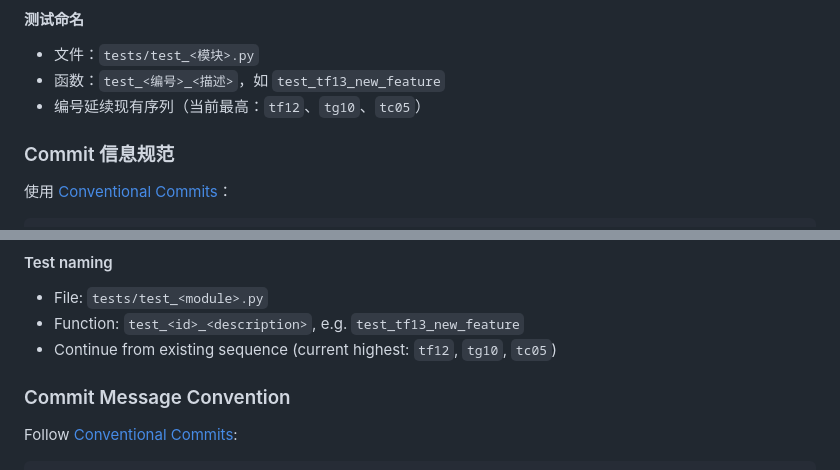
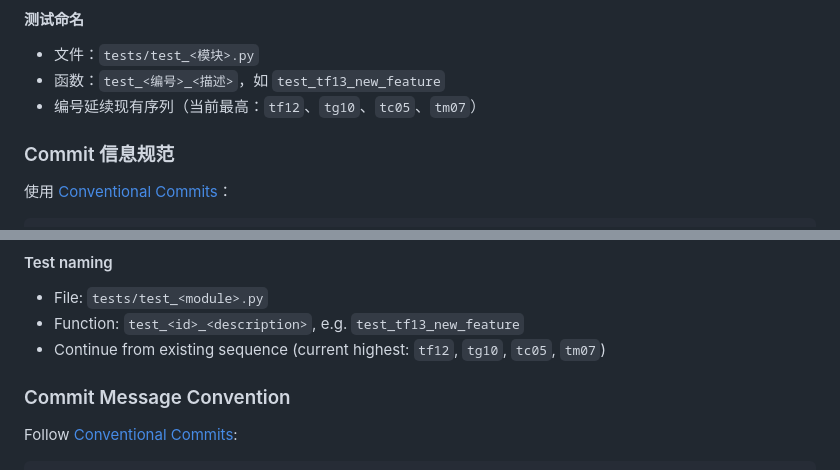
Before and after one commit to kevinkaylie/AgentNexus, a Markdown page: CONTRIBUTING.md, 2 parts joined by grey strips. GitHub-like rendering.

Commit message:
docs(contributing): update test sequence to include tm07 (42 tests total)

```diff
--- a/CONTRIBUTING.md
+++ b/CONTRIBUTING.md
@@ -129,7 +129,7 @@ def test_daemon(tmp_path, monkeypatch):
 
 - 文件：`tests/test_<模块>.py`
 - 函数：`test_<编号>_<描述>`，如 `test_tf13_new_feature`
-- 编号延续现有序列（当前最高：`tf12`、`tg10`、`tc05`）
+- 编号延续现有序列（当前最高：`tf12`、`tg10`、`tc05`、`tm07`）
 
 ### Commit 信息规范
 
@@ -317,7 +317,7 @@ def test_daemon(tmp_path, monkeypatch):
 
 - File: `tests/test_<module>.py`
 - Function: `test_<id>_<description>`, e.g. `test_tf13_new_feature`
-- Continue from existing sequence (current highest: `tf12`, `tg10`, `tc05`)
+- Continue from existing sequence (current highest: `tf12`, `tg10`, `tc05`, `tm07`)
 
 ### Commit Message Convention
 
```
